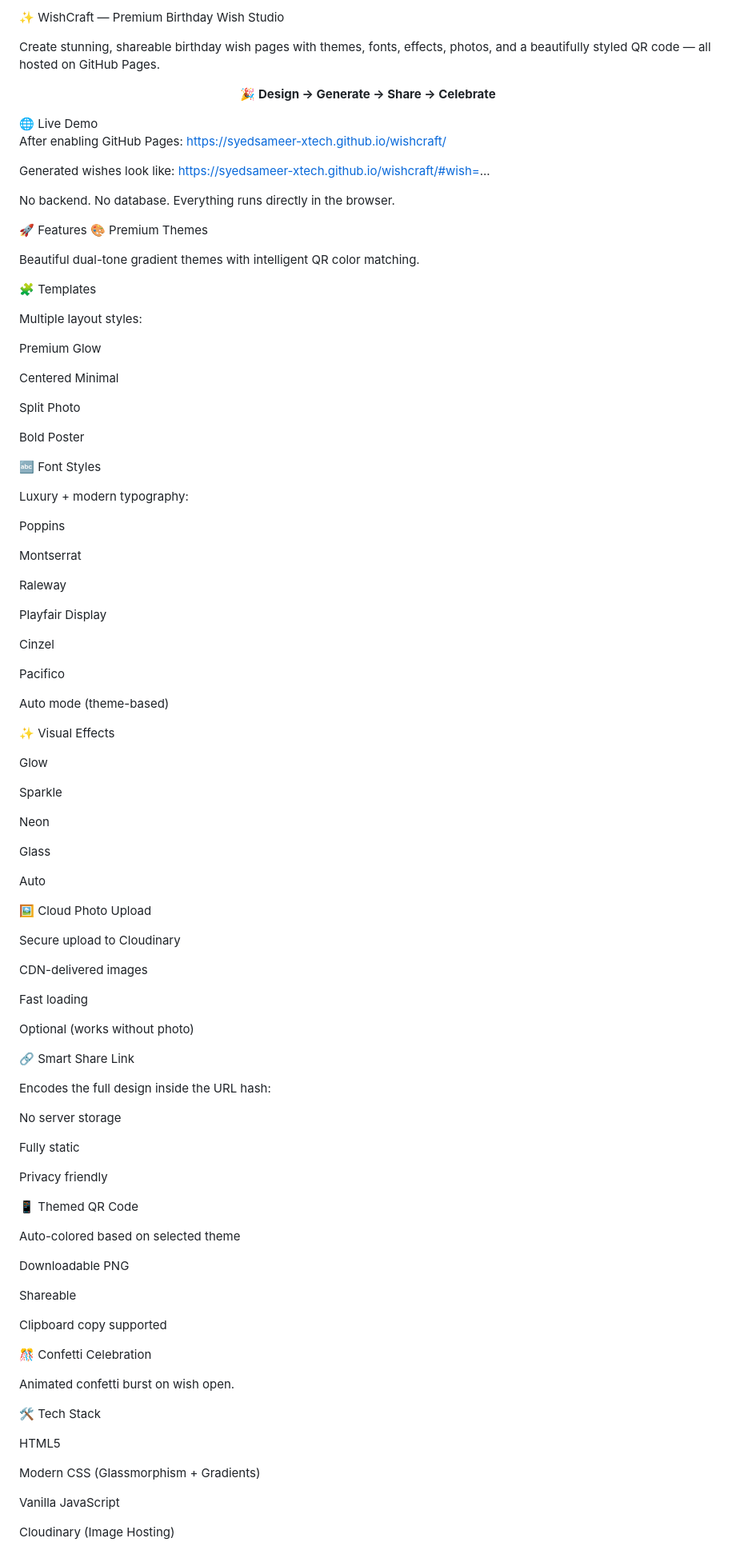
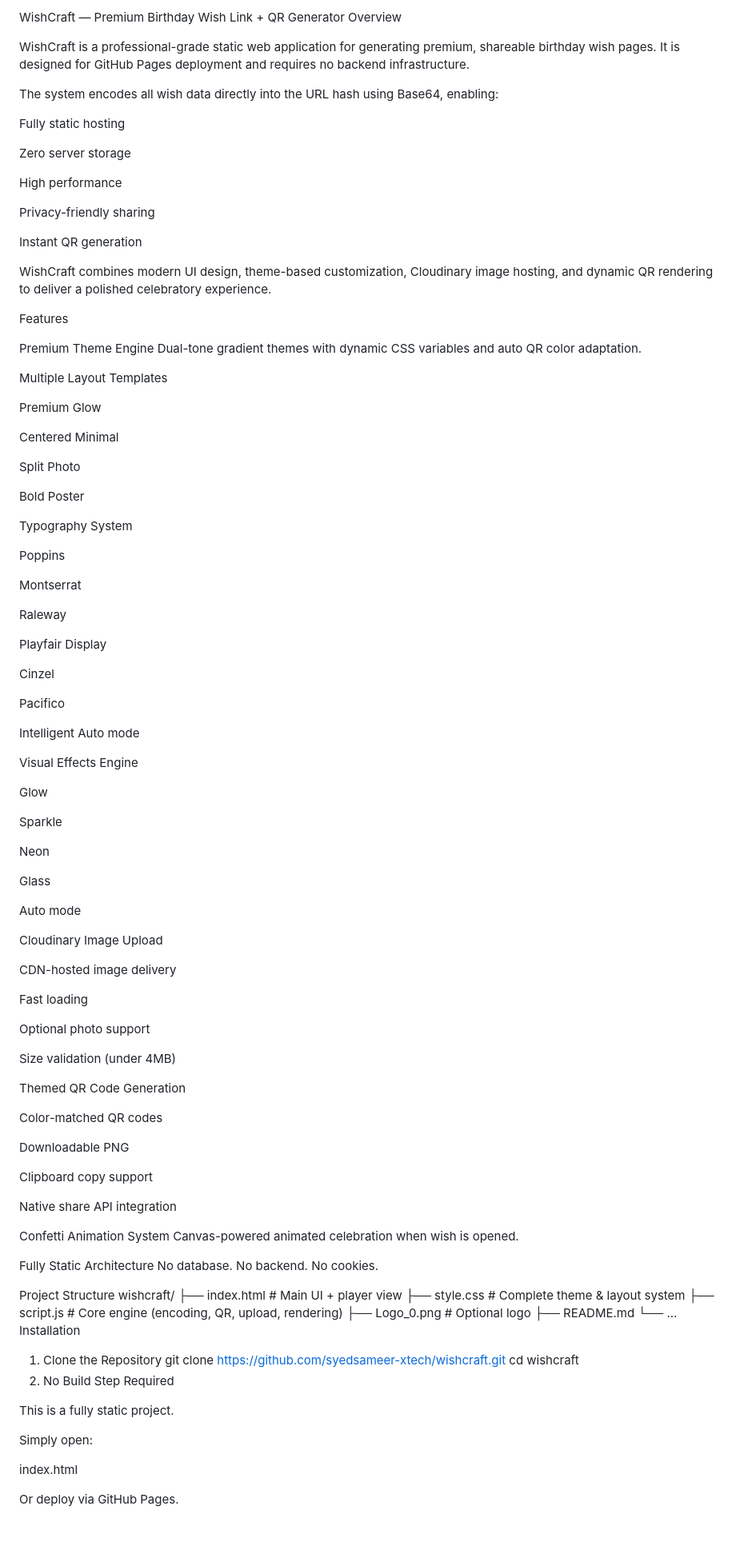
Before and after one commit to syedsameer-xtech/wishcraft, a Markdown page: README.md, the part around one of its changes. Shown at 80% size. GitHub-like rendering; blank space fills up the shorter version.

Commit message:
Revise README for clarity and updated project details
Updated project title and overview, improved formatting and clarity throughout the README.

```diff
--- a/README.md
+++ b/README.md
@@ -1,27 +1,28 @@
-✨ WishCraft — Premium Birthday Wish Studio
+WishCraft — Premium Birthday Wish Link + QR Generator
+Overview
 
-Create stunning, shareable birthday wish pages with themes, fonts, effects, photos, and a beautifully styled QR code — all hosted on GitHub Pages.
+WishCraft is a professional-grade static web application for generating premium, shareable birthday wish pages. It is designed for GitHub Pages deployment and requires no backend infrastructure.
 
-<p align="center"> <b>🎉 Design → Generate → Share → Celebrate</b> </p>
-🌐 Live Demo
+The system encodes all wish data directly into the URL hash using Base64, enabling:
 
-After enabling GitHub Pages:
-https://syedsameer-xtech.github.io/wishcraft/
+Fully static hosting
 
-Generated wishes look like:
-https://syedsameer-xtech.github.io/wishcraft/#wish=...
+Zero server storage
 
-No backend. No database.
-Everything runs directly in the browser.
+High performance
 
-🚀 Features
-🎨 Premium Themes
+Privacy-friendly sharing
 
-Beautiful dual-tone gradient themes with intelligent QR color matching.
+Instant QR generation
 
-🧩 Templates
+WishCraft combines modern UI design, theme-based customization, Cloudinary image hosting, and dynamic QR rendering to deliver a polished celebratory experience.
 
-Multiple layout styles:
+Features
+
+Premium Theme Engine
+Dual-tone gradient themes with dynamic CSS variables and auto QR color adaptation.
+
+Multiple Layout Templates
 
 Premium Glow
 
@@ -31,9 +32,7 @@ Split Photo
 
 Bold Poster
 
-🔤 Font Styles
-
-Luxury + modern typography:
+Typography System
 
 Poppins
 
@@ -47,9 +46,9 @@ Cinzel
 
 Pacifico
 
-Auto mode (theme-based)
+Intelligent Auto mode
 
-✨ Visual Effects
+Visual Effects Engine
 
 Glow
 
@@ -59,49 +58,53 @@ Neon
 
 Glass
 
-Auto
+Auto mode
 
-🖼 Cloud Photo Upload
+Cloudinary Image Upload
 
-Secure upload to Cloudinary
-
-CDN-delivered images
+CDN-hosted image delivery
 
 Fast loading
 
-Optional (works without photo)
+Optional photo support
 
-🔗 Smart Share Link
+Size validation (under 4MB)
 
-Encodes the full design inside the URL hash:
+Themed QR Code Generation
 
-No server storage
-
-Fully static
-
-Privacy friendly
-
-📱 Themed QR Code
-
-Auto-colored based on selected theme
+Color-matched QR codes
 
 Downloadable PNG
 
-Shareable
+Clipboard copy support
 
-Clipboard copy supported
+Native share API integration
 
-🎊 Confetti Celebration
+Confetti Animation System
+Canvas-powered animated celebration when wish is opened.
 
-Animated confetti burst on wish open.
+Fully Static Architecture
+No database. No backend. No cookies.
 
-🛠 Tech Stack
+Project Structure
+wishcraft/
+├── index.html          # Main UI + player view
+├── style.css           # Complete theme & layout system
+├── script.js           # Core engine (encoding, QR, upload, rendering)
+├── Logo_0.png          # Optional logo
+├── README.md
+└── ...
+Installation
+1. Clone the Repository
+git clone https://github.com/syedsameer-xtech/wishcraft.git
+cd wishcraft
+2. No Build Step Required
 
-HTML5
+This is a fully static project.
 
-Modern CSS (Glassmorphism + Gradients)
+Simply open:
 
-Vanilla JavaScript
+index.html
 
-Cloudinary (Image Hosting)
+Or deploy via GitHub Pages.
 
```
Also changed, not shown: other parts of README.md (+209 -107 lines).
